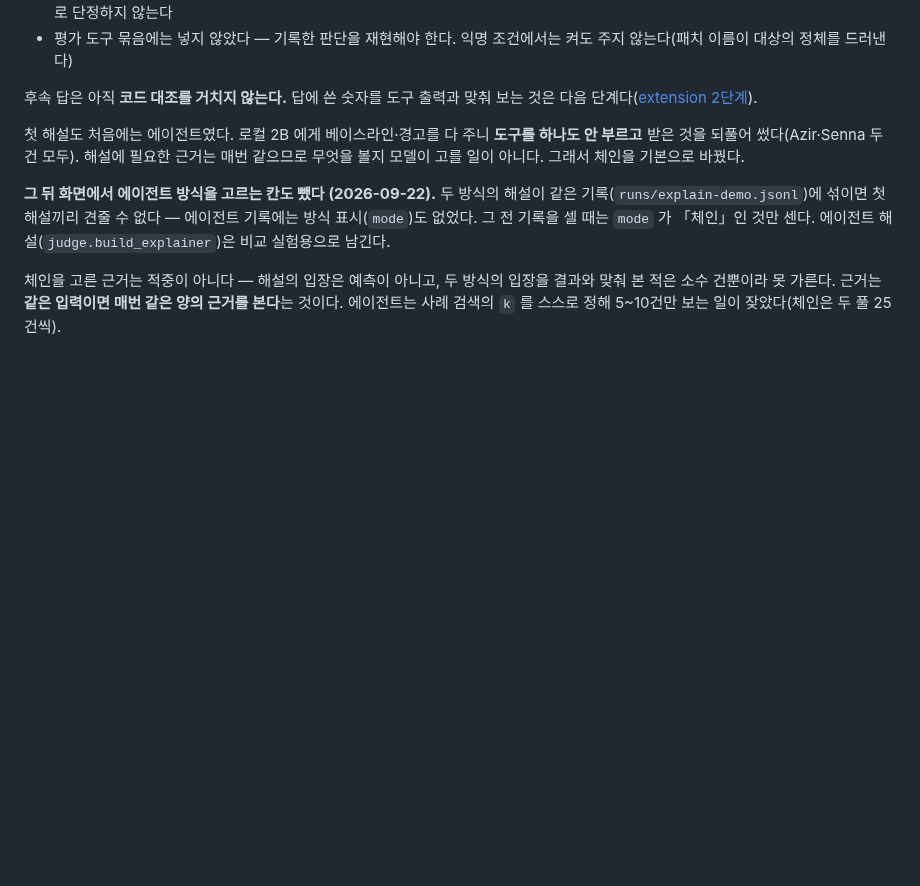
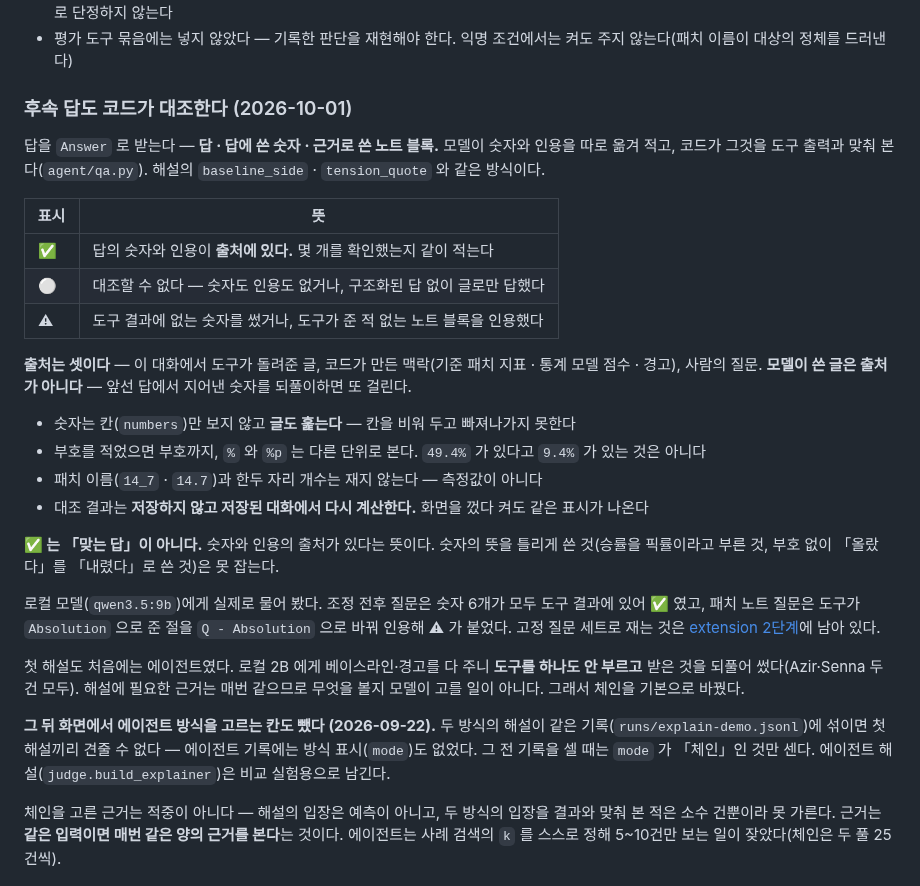
Before and after one commit to SangMyeong5426/LOL_BALANCE_PROJECT, a Markdown page: docs/agent.md, the part around the change. GitHub-like rendering; blank space fills up the shorter version.

```diff
--- a/docs/agent.md
+++ b/docs/agent.md
@@ -70,8 +70,36 @@ ollama pull qwen3.5:9b && ollama serve   # 한 번. 약 6.6 GB
 - 평가 도구 묶음에는 넣지 않았다 — 기록한 판단을 재현해야 한다. 익명 조건에서는 켜도
   주지 않는다(패치 이름이 대상의 정체를 드러낸다)
 
-후속 답은 아직 **코드 대조를 거치지 않는다.** 답에 쓴 숫자를 도구 출력과 맞춰 보는 것은
-다음 단계다([extension 2단계](extension.md)).
+### 후속 답도 코드가 대조한다 (2026-10-01)
+
+답을 `Answer` 로 받는다 — **답 · 답에 쓴 숫자 · 근거로 쓴 노트 블록.** 모델이 숫자와
+인용을 따로 옮겨 적고, 코드가 그것을 도구 출력과 맞춰 본다(`agent/qa.py`). 해설의
+`baseline_side` · `tension_quote` 와 같은 방식이다.
+
+| 표시 | 뜻 |
+| --- | --- |
+| ✅ | 답의 숫자와 인용이 **출처에 있다.** 몇 개를 확인했는지 같이 적는다 |
+| ⚪ | 대조할 수 없다 — 숫자도 인용도 없거나, 구조화된 답 없이 글로만 답했다 |
+| ⚠ | 도구 결과에 없는 숫자를 썼거나, 도구가 준 적 없는 노트 블록을 인용했다 |
+
+**출처는 셋이다** — 이 대화에서 도구가 돌려준 글, 코드가 만든 맥락(기준 패치 지표 ·
+통계 모델 점수 · 경고), 사람의 질문. **모델이 쓴 글은 출처가 아니다** — 앞선 답에서
+지어낸 숫자를 되풀이하면 또 걸린다.
+
+- 숫자는 칸(`numbers`)만 보지 않고 **글도 훑는다** — 칸을 비워 두고 빠져나가지 못한다
+- 부호를 적었으면 부호까지, `%` 와 `%p` 는 다른 단위로 본다. `49.4%` 가 있다고 `9.4%` 가
+  있는 것은 아니다
+- 패치 이름(`14_7` · `14.7`)과 한두 자리 개수는 재지 않는다 — 측정값이 아니다
+- 대조 결과는 **저장하지 않고 저장된 대화에서 다시 계산한다.** 화면을 껐다 켜도 같은
+  표시가 나온다
+
+**✅ 는 「맞는 답」이 아니다.** 숫자와 인용의 출처가 있다는 뜻이다. 숫자의 뜻을 틀리게 쓴
+것(승률을 픽률이라고 부른 것, 부호 없이 「올랐다」를 「내렸다」로 쓴 것)은 못 잡는다.
+
+로컬 모델(`qwen3.5:9b`)에게 실제로 물어 봤다. 조정 전후 질문은 숫자 6개가 모두 도구
+결과에 있어 ✅ 였고, 패치 노트 질문은 도구가 `Absolution` 으로 준 절을 `Q - Absolution`
+으로 바꿔 인용해 ⚠ 가 붙었다. 고정 질문 세트로 재는 것은 [extension 2단계](extension.md)에
+남아 있다.
 
 첫 해설도 처음에는 에이전트였다. 로컬 2B 에게 베이스라인·경고를 다 주니 **도구를
 하나도 안 부르고** 받은 것을 되풀어 썼다(Azir·Senna 두 건 모두). 해설에 필요한
```
Also changed, not shown: README.md (+2 -2 lines), docs/glossary.md (+2 -2 lines).
